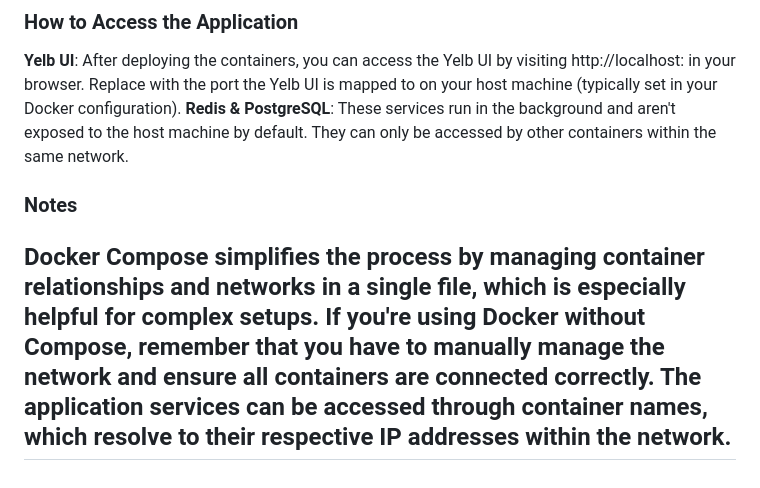
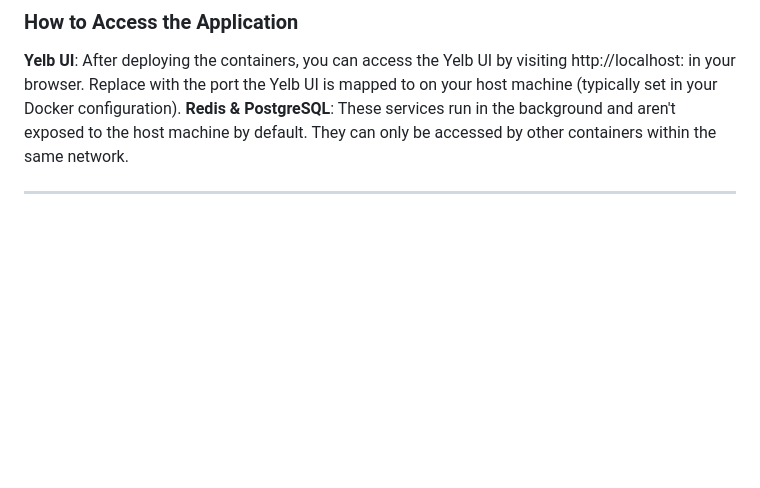
Before and after one commit to chudalnischal/Cloud-Projects, a Markdown page: Day08/README.md, the part around the change. Drawn GitHub-style; blank space fills up the shorter version.

Commit message:
minor updates
updates removing notes from the readme section

```diff
--- a/Day08/README.md
+++ b/Day08/README.md
@@ -108,8 +108,4 @@ All these containers are connected to the same Docker network (mynetwork), allow
 **Yelb UI**: After deploying the containers, you can access the Yelb UI by visiting http://localhost:<port> in your browser. Replace <port> with the port the Yelb UI is mapped to on your host machine (typically set in your Docker configuration).
 **Redis & PostgreSQL**: These services run in the background and aren't exposed to the host machine by default. They can only be accessed by other containers within the same network.
 
-### Notes
-Docker Compose simplifies the process by managing container relationships and networks in a single file, which is especially helpful for complex setups.
-If you're using Docker without Compose, remember that you have to manually manage the network and ensure all containers are connected correctly.
-The application services can be accessed through container names, which resolve to their respective IP addresses within the network.
 ---
```
